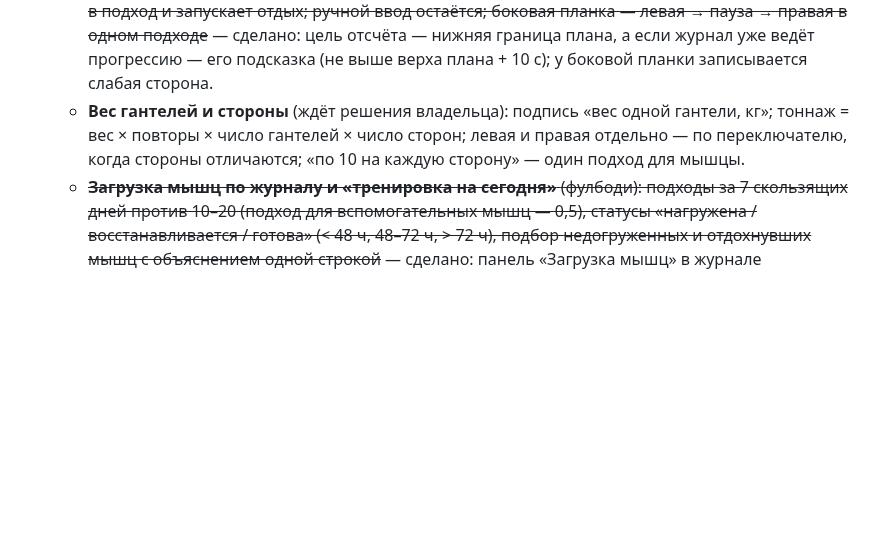
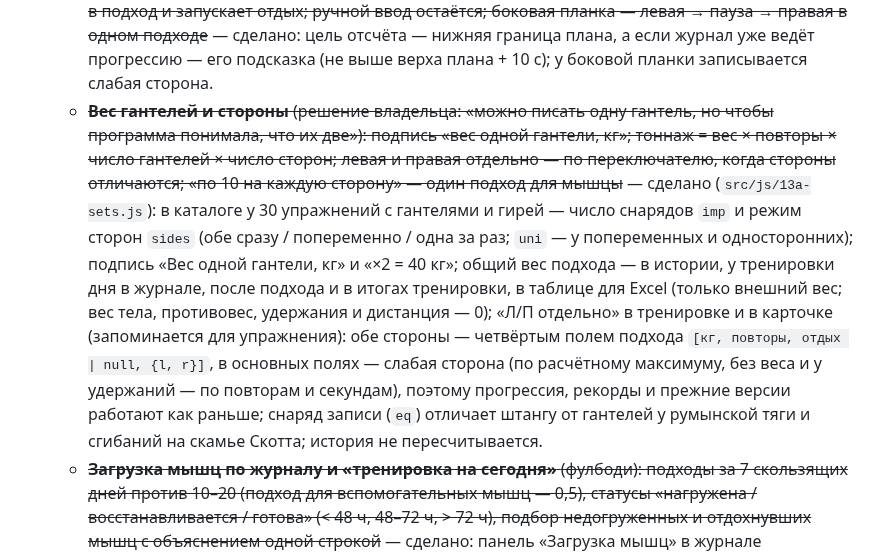
Before and after one commit to sakrett001-ai/Lazy-gym-planer, a Markdown page: docs/roadmap.md, the part around the change. Drawn GitHub-style; blank space fills up the shorter version.

Commit message:
roadmap: вес гантелей и стороны — сделано
Co-Authored-By: Claude Opus 5.5 <noreply@anthropic.com>
Claude-Session: https://claude.ai/code/session_016UbA6bamnyAaC4WGgmYbFm

```diff
--- a/docs/roadmap.md
+++ b/docs/roadmap.md
@@ -80,9 +80,17 @@
      остаётся; боковая планка — левая → пауза → правая в одном подходе~~ — сделано: цель отсчёта — нижняя граница плана,
      а если журнал уже ведёт прогрессию — его подсказка (не выше верха плана + 10 с); у боковой планки записывается
      слабая сторона.
-   - **Вес гантелей и стороны** (ждёт решения владельца): подпись «вес одной гантели, кг»; тоннаж = вес × повторы ×
-     число гантелей × число сторон; левая и правая отдельно — по переключателю, когда стороны отличаются; «по 10 на каждую
-     сторону» — один подход для мышцы.
+   - ~~**Вес гантелей и стороны** (решение владельца: «можно писать одну гантель, но чтобы программа понимала, что их
+     две»): подпись «вес одной гантели, кг»; тоннаж = вес × повторы × число гантелей × число сторон; левая и правая
+     отдельно — по переключателю, когда стороны отличаются; «по 10 на каждую сторону» — один подход для мышцы~~ — сделано
+     (`src/js/13a-sets.js`): в каталоге у 30 упражнений с гантелями и гирей — число снарядов `imp` и режим сторон `sides`
+     (обе сразу / попеременно / одна за раз; `uni` — у попеременных и односторонних); подпись «Вес одной гантели, кг»
+     и «×2 = 40 кг»; общий вес подхода — в истории, у тренировки дня в журнале, после подхода и в итогах тренировки,
+     в таблице для Excel (только внешний вес; вес тела, противовес, удержания и дистанция — 0); «Л/П отдельно» в
+     тренировке и в карточке (запоминается для упражнения): обе стороны — четвёртым полем подхода
+     `[кг, повторы, отдых | null, {l, r}]`, в основных полях — слабая сторона (по расчётному максимуму, без веса и у
+     удержаний — по повторам и секундам), поэтому прогрессия, рекорды и прежние версии работают как раньше; снаряд
+     записи (`eq`) отличает штангу от гантелей у румынской тяги и сгибаний на скамье Скотта; история не пересчитывается.
    - ~~**Загрузка мышц по журналу и «тренировка на сегодня»** (фулбоди): подходы за 7 скользящих дней против 10–20 (подход
      для вспомогательных мышц — 0,5), статусы «нагружена / восстанавливается / готова» (< 48 ч, 48–72 ч, > 72 ч), подбор
      недогруженных и отдохнувших мышц с объяснением одной строкой~~ — сделано: панель «Загрузка мышц» в журнале
```
